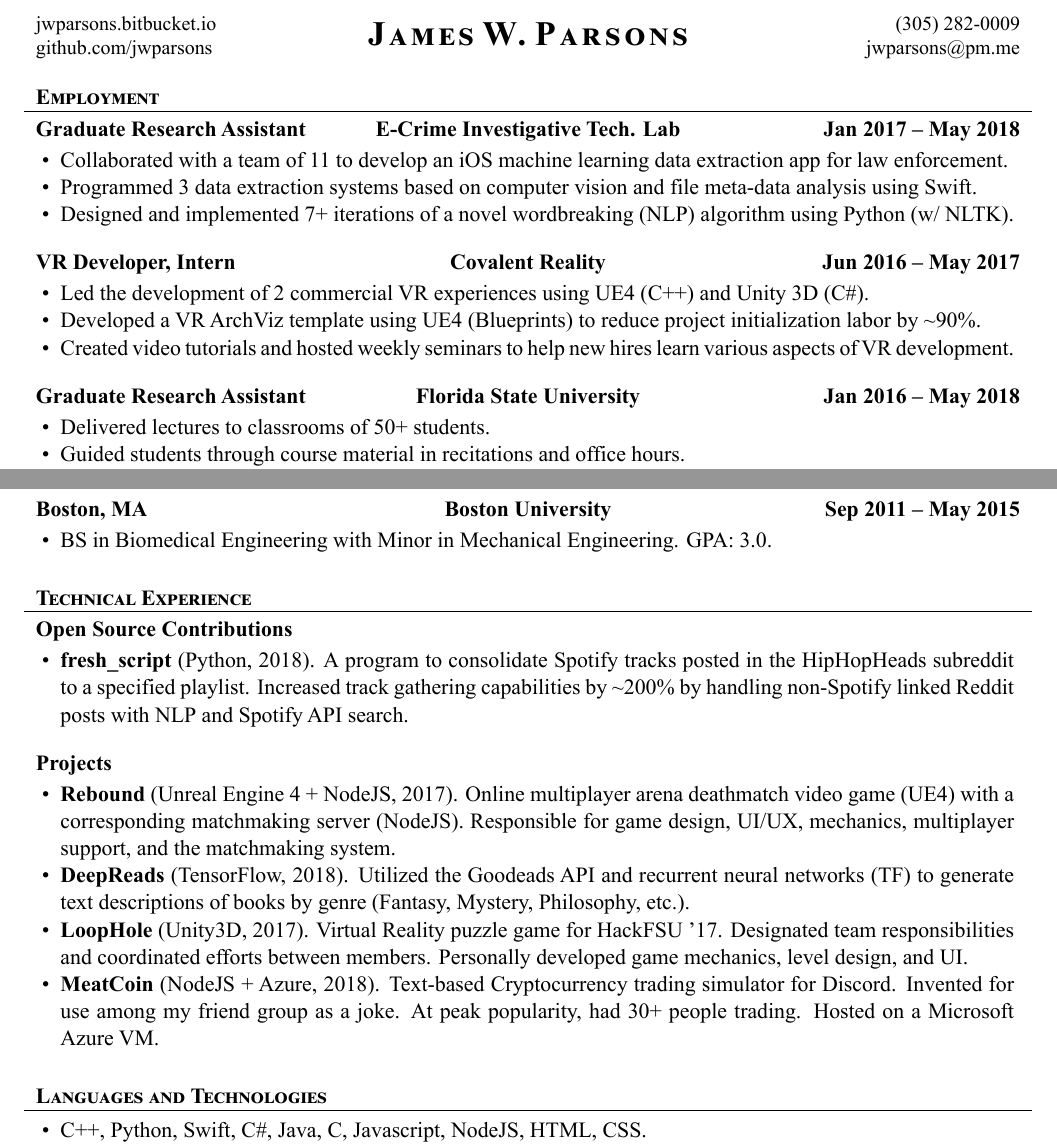
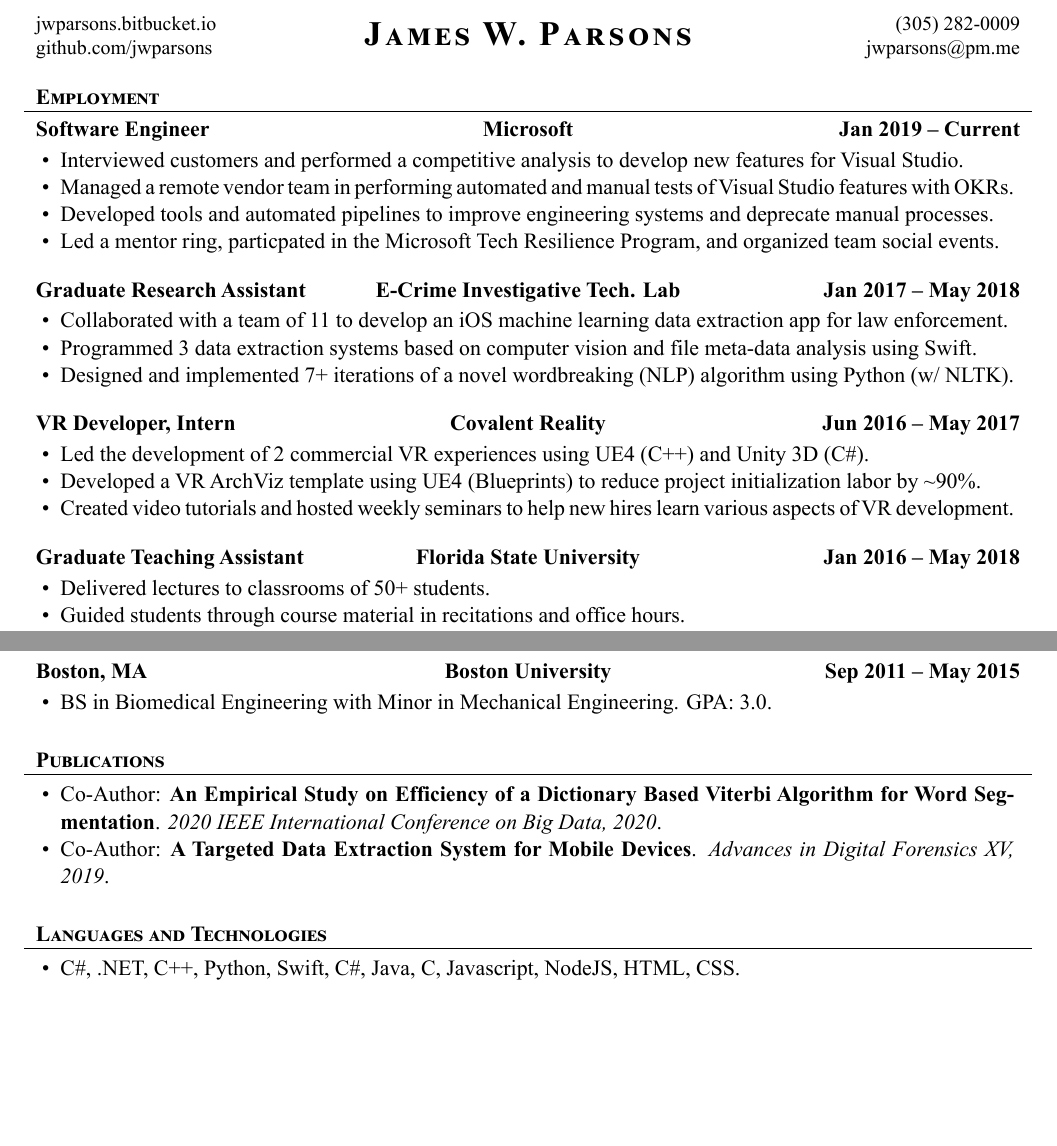
Before and after one commit to jwparsons/Resume, a LaTeX CV (Template/jwp_resume.tex): two parts of the page, joined at a grey line, cut so that both start at the same text, the shorter picture padded with empty space. The pictures show the PDF file jwp_resume.pdf that the author committed with the source.

Commit message:
Update 2021

```diff
--- a/Template/jwp_resume.tex
+++ b/Template/jwp_resume.tex
@@ -38,6 +38,15 @@
 
 	% Print the content
 	\begin{cvsection}{Employment}
+		\begin{cvsubsection} {Software Engineer} {Microsoft} {Jan 2019 -- Current}
+			\begin{itemize}
+				\item Interviewed customers and performed a competitive analysis to develop new features for Visual Studio.
+				\item Managed a remote vendor team in performing automated and manual tests of Visual Studio features with OKRs.
+				\item Developed tools and automated pipelines to improve engineering systems and deprecate manual processes.
+				\item Led a mentor ring, particpated in the Microsoft Tech Resilience Program, and organized team social events.
+			\end{itemize}
+		\end{cvsubsection}
+
 		\begin{cvsubsection} {Graduate Research Assistant} {E-Crime Investigative Tech. Lab} {Jan 2017 -- May 2018}
 			\begin{itemize}
 				\item Collaborated with a team of 11 to develop an iOS machine learning data extraction app for law enforcement.
@@ -54,7 +63,7 @@
 			\end{itemize}
 		\end{cvsubsection}
 
-		\begin{cvsubsection} {Graduate Research Assistant} {Florida State University} {Jan 2016 -- May 2018}
+		\begin{cvsubsection} {Graduate Teaching Assistant} {Florida State University} {Jan 2016 -- May 2018}
 			\begin{itemize}
 				\item Delivered lectures to classrooms of 50+ students.
 				\item Guided students through course material in recitations and office hours.
@@ -77,19 +86,11 @@
 		\end{cvsubsection}
 	\end{cvsection}
 
-	\begin{cvsection}{Technical Experience}
-		\begin{cvsubsection} {Open Source Contributions}{}{}
+	\begin{cvsection}{Publications}
+		\begin{cvsubsection}{}{}{}
 			\begin{itemize}
-				\item \textbf{fresh\textunderscore script} (Python, 2018). A program to consolidate Spotify tracks posted in the HipHopHeads subreddit to a specified playlist. Increased track gathering capabilities by \~{}200\% by handling non-Spotify linked Reddit posts with NLP and Spotify API search.
-			\end{itemize}
-		\end{cvsubsection}
-
-		\begin{cvsubsection}{Projects}{}{}
-			\begin{itemize}
-				\item \textbf{Rebound} (Unreal Engine 4 + NodeJS, 2017). Online multiplayer arena deathmatch video game (UE4) with a corresponding matchmaking server (NodeJS). Responsible for game design, UI/UX, mechanics, multiplayer support, and the matchmaking system.
-				\item \textbf{DeepReads} (TensorFlow, 2018). Utilized the Goodeads API and recurrent neural networks (TF) to generate text descriptions of books by genre (Fantasy, Mystery, Philosophy, etc.).
-				\item \textbf{LoopHole} (Unity3D, 2017). Virtual Reality puzzle game for HackFSU '17. Designated team responsibilities and coordinated efforts between members. Personally developed game mechanics, level design, and UI.
-				\item \textbf{MeatCoin} (NodeJS + Azure, 2018). Text-based Cryptocurrency trading simulator for Discord. Invented for use among my friend group as a joke. At peak popularity, had 30+ people trading. Hosted on a Microsoft Azure VM.
+				\item Co-Author: \textbf{An Empirical Study on Efficiency of a Dictionary Based Viterbi Algorithm for Word Segmentation}. \textit{2020 IEEE International Conference on Big Data, 2020}.
+				\item Co-Author: \textbf{A Targeted Data Extraction System for Mobile Devices}. \textit{Advances in Digital Forensics XV, 2019}.
 			\end{itemize}
 		\end{cvsubsection}
 	\end{cvsection}
@@ -97,9 +98,9 @@
 	\begin{cvsection}{Languages and Technologies}
 		\begin{cvsubsection}{}{}{}
 			\begin{itemize}
-				\item C++, Python, Swift, C\#, Java, C, Javascript, NodeJS, HTML, CSS.
-				\item XCode, Android Studio, iOS/Android Development, Unreal Engine 4, Unity 3D.
-				\item Git, Mercurial, Perforce, UNIX, Latex, TensorFlow, MATLAB, Azure, Docker.
+				\item C\#, .NET, C++, Python, Swift, C\#, Java, C, Javascript, NodeJS, HTML, CSS.
+				\item Visual Studio, XCode, Android Studio, iOS/Android Development, Unreal Engine 4, Unity 3D.
+				\item Git, Mercurial, Perforce, UNIX, Latex, MATLAB, Azure DevOps, GitHub.
 			\end{itemize}
 		\end{cvsubsection}
 	\end{cvsection}
```
Also changed, not shown: jwp_resume.pdf.
